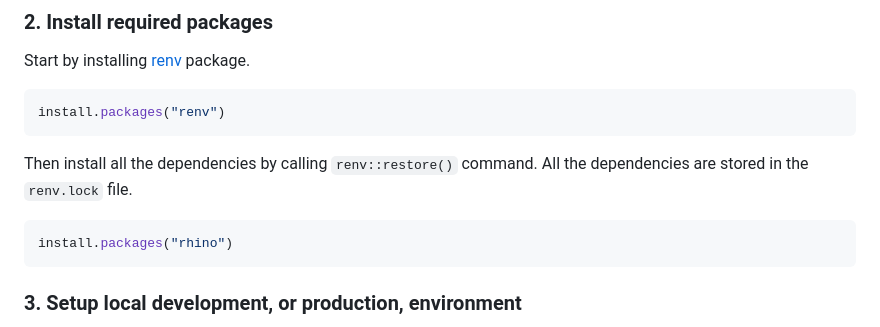
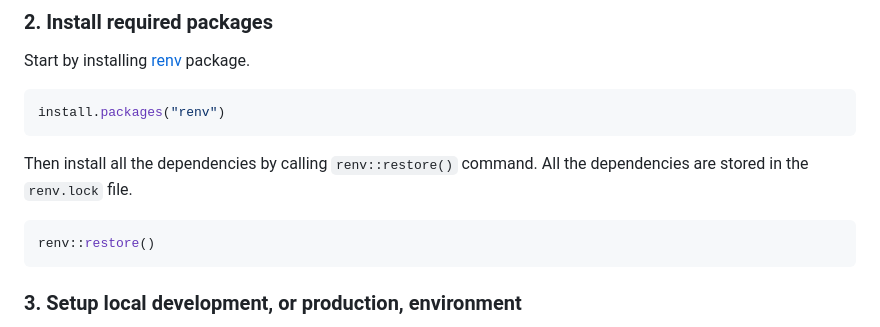
Before and after one commit to BioDT/biodt-shiny, a Markdown page: README.md, the part around the change. Drawn GitHub-style.

````diff
--- a/README.md
+++ b/README.md
@@ -38,7 +38,7 @@ install.packages("renv")
 Then install all the dependencies by calling `renv::restore()` command. All the dependencies are stored in the `renv.lock` file.
 
 ```R
-install.packages("rhino")
+renv::restore()
 ```
 
 ### 3. Setup local development, or production, environment
````
